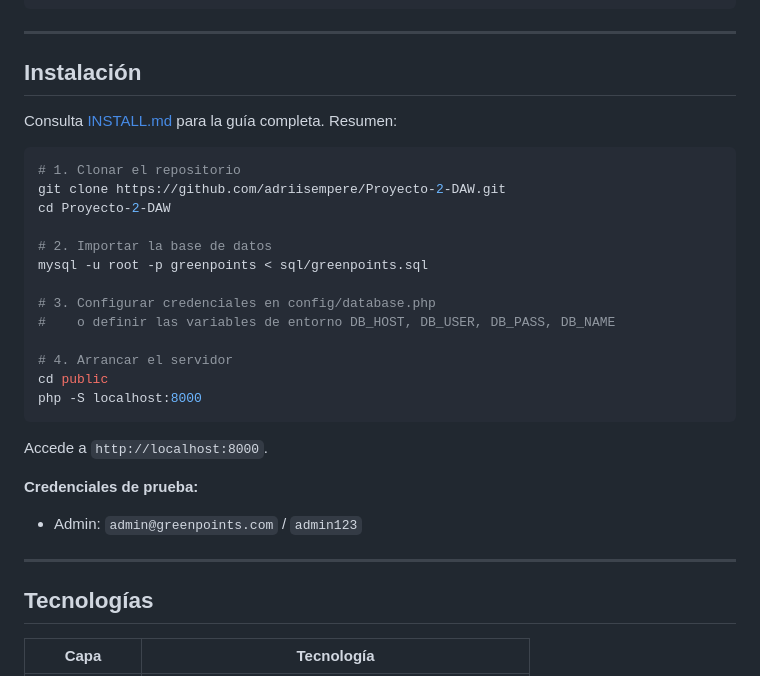
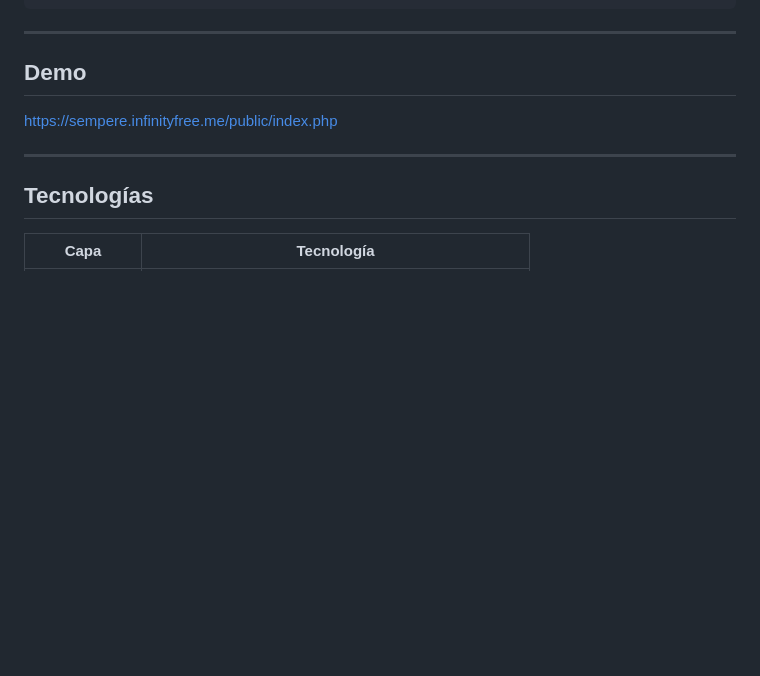
Before and after one commit to adriisempere/Proyecto-2-DAW, a Markdown page: README.md, the part around the change. Rendered like a GitHub page; blank space fills up the shorter version.

Commit message:
Update README to include demo and remove installation
Removed installation instructions and added demo link.

````diff
--- a/README.md
+++ b/README.md
@@ -70,30 +70,9 @@ Proyecto-2-DAW/
 
 ---
 
-## Instalación
+## Demo
 
-Consulta [INSTALL.md](./INSTALL.md) para la guía completa. Resumen:
-
-```bash
-# 1. Clonar el repositorio
-git clone https://github.com/adriisempere/Proyecto-2-DAW.git
-cd Proyecto-2-DAW
-
-# 2. Importar la base de datos
-mysql -u root -p greenpoints < sql/greenpoints.sql
-
-# 3. Configurar credenciales en config/database.php
-#    o definir las variables de entorno DB_HOST, DB_USER, DB_PASS, DB_NAME
-
-# 4. Arrancar el servidor
-cd public
-php -S localhost:8000
-```
-
-Accede a `http://localhost:8000`.
-
-**Credenciales de prueba:**
-- Admin: `admin@greenpoints.com` / `admin123`
+https://sempere.infinityfree.me/public/index.php
 
 ---
 
````
